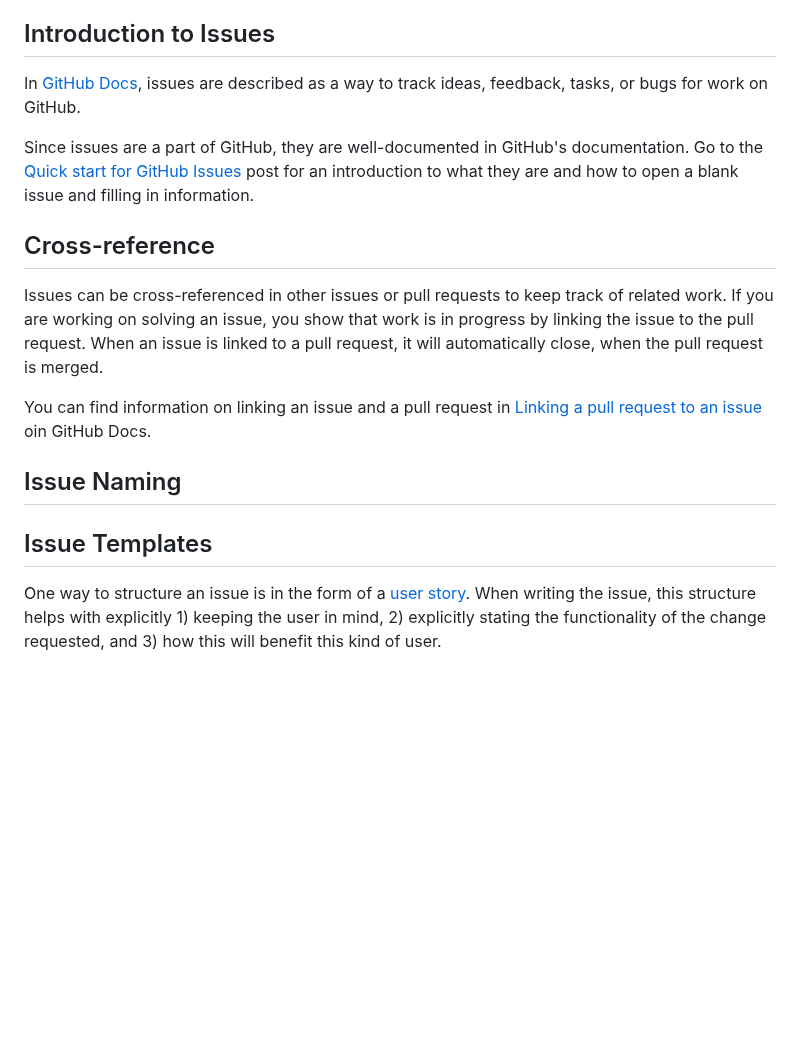
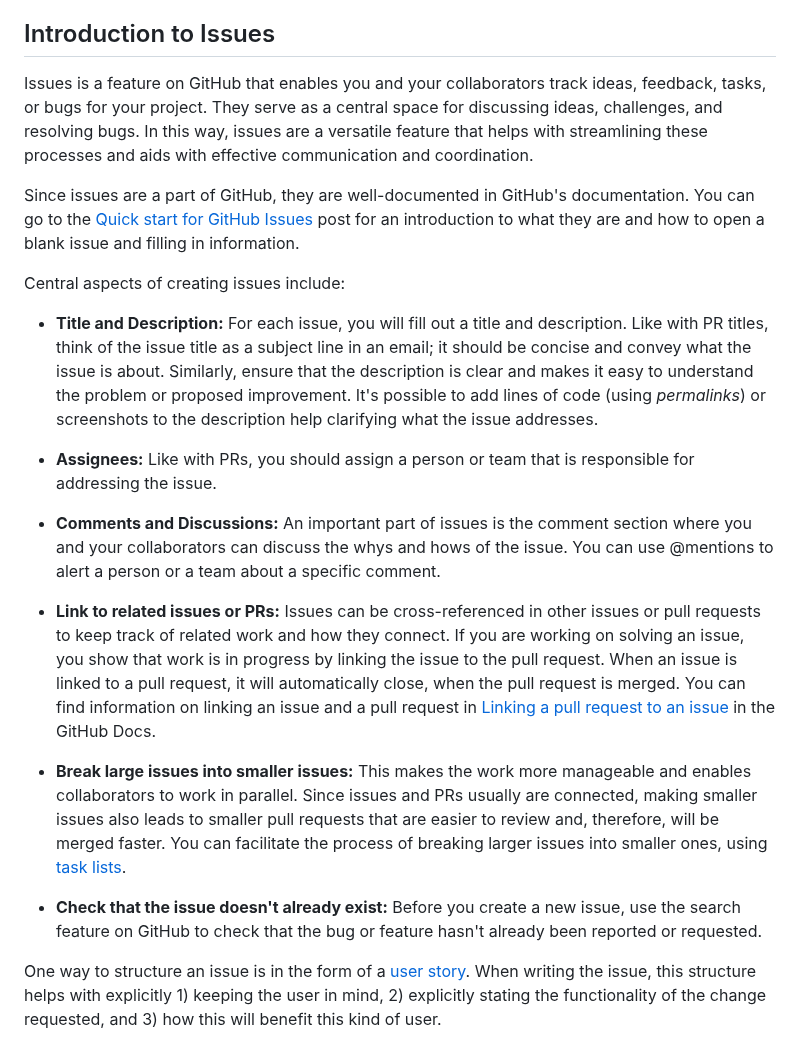
Before and after one commit to rostools/cog-flow-intro, a Markdown page: issues.md, the part around the change. GitHub-like rendering; blank space fills up the shorter version.

Commit message:
docs: update introduction to issues with list of central aspects

```diff
--- a/issues.md
+++ b/issues.md
@@ -14,19 +14,24 @@ This post will introduce the notion of issues on GitHub and good practices for w
 
 ## Introduction to Issues
 
-In [GitHub Docs](https://docs.github.com/en/issues/tracking-your-work-with-issues/about-issues#), issues are described as a way to track ideas, feedback, tasks, or bugs for work on GitHub.
+Issues is a feature on GitHub that enables you and your collaborators track ideas, feedback, tasks, or bugs for your project. They serve as a central space for discussing ideas, challenges, and resolving bugs. In this way, issues are a versatile feature that helps with streamlining these processes and aids with effective communication and coordination.
 
-Since issues are a part of GitHub, they are well-documented in GitHub's documentation. Go to the [Quick start for GitHub Issues](https://docs.github.com/en/issues/tracking-your-work-with-issues/quickstart) post for an introduction to what they are and how to open a blank issue and filling in information.
+Since issues are a part of GitHub, they are well-documented in GitHub's documentation. You can go to the [Quick start for GitHub Issues](https://docs.github.com/en/issues/tracking-your-work-with-issues/quickstart) post for an introduction to what they are and how to open a blank issue and filling in information.
 
-## Cross-reference
+Central aspects of creating issues include:
 
-Issues can be cross-referenced in other issues or pull requests to keep track of related work. If you are working on solving an issue, you show that work is in progress by linking the issue to the pull request. When an issue is linked to a pull request, it will automatically close, when the pull request is merged.
+- **Title and Description:** For each issue, you will fill out a title and description. Like with PR titles, think of the issue title as a subject line in an email; it should be concise and convey what the issue is about. Similarly, ensure that the description is clear and makes it easy to understand the problem or proposed improvement. It's possible to add lines of code (using *permalinks*) or screenshots to the description help clarifying what the issue addresses.
 
-You can find information on linking an issue and a pull request in [Linking a pull request to an issue](https://docs.github.com/en/issues/tracking-your-work-with-issues/linking-a-pull-request-to-an-issue#linking-a-pull-request-to-an-issue-using-a-keyword) oin GitHub Docs.
+- **Assignees:** Like with PRs, you should assign a person or team that is responsible for addressing the issue.
 
-## Issue Naming
+- **Comments and Discussions:** An important part of issues is the comment section where you and your collaborators can discuss the whys and hows of the issue. You can use @mentions to alert a person or a team about a specific comment.
 
-## Issue Templates
+- **Link to related issues or PRs:** Issues can be cross-referenced in other issues or pull requests to keep track of related work and how they connect. If you are working on solving an issue, you show that work is in progress by linking the issue to the pull request. When an issue is linked to a pull request, it will automatically close, when the pull request is merged. You can find information on linking an issue and a pull request in [Linking a pull request to an issue](https://docs.github.com/en/issues/tracking-your-work-with-issues/linking-a-pull-request-to-an-issue#linking-a-pull-request-to-an-issue-using-a-keyword) in the GitHub Docs.
+
+- **Break large issues into smaller issues:** This makes the work more manageable and enables collaborators to work in parallel. Since issues and PRs usually are connected, making smaller issues also leads to smaller pull requests that are easier to review and, therefore, will be merged faster. You can facilitate the process of breaking larger issues into smaller ones, using [task lists](https://docs.github.com/en/issues/tracking-your-work-with-issues/quickstart#adding-a-task-list).
+
+- **Check that the issue doesn't already exist:** Before you create a new issue, use the search feature on GitHub to check that the bug or feature hasn't already been reported or requested.
+
 
 One way to structure an issue is in the form of a [user story](https://www.atlassian.com/agile/project-management/user-stories). When writing the issue, this structure helps with explicitly 1) keeping the user in mind, 2) explicitly stating the functionality of the change requested, and 3) how this will benefit this kind of user.
 
```
